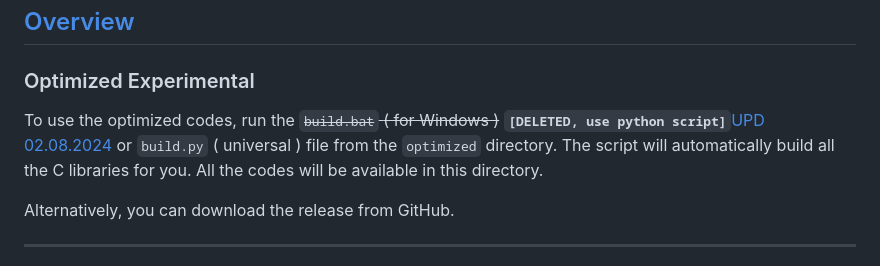
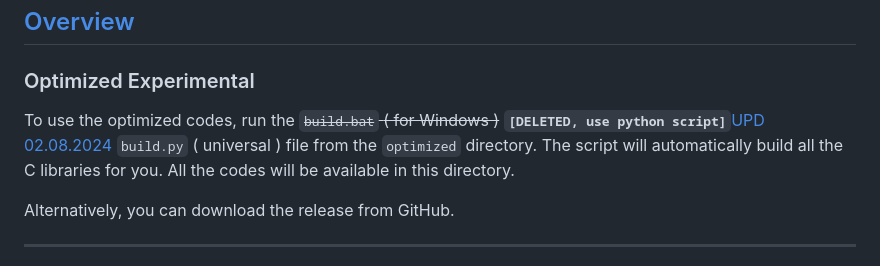
Before and after one commit to VIA-s-acc/Prac_Codes, a Markdown page: README.MD, the part around the change. Rendered like a GitHub page.

Commit message:
Update 02.08.2024 INFO:

```diff
--- a/README.MD
+++ b/README.MD
@@ -5,7 +5,7 @@
 
 
 ### Optimized Experimental
-To use the optimized codes, run the ~~`build.bat` ( for Windows )~~ **`[DELETED, use python script]`**[UPD 02.08.2024](#update-02082024-info) or `build.py` ( universal )  file from the `optimized` directory. The script will automatically build all the C libraries for you. All the codes will be available in this directory.
+To use the optimized codes, run the ~~`build.bat` ( for Windows )~~ **`[DELETED, use python script]`**[UPD 02.08.2024](#update-02082024-info) `build.py` ( universal )  file from the `optimized` directory. The script will automatically build all the C libraries for you. All the codes will be available in this directory.
 
 Alternatively, you can download the release from GitHub.
 
```
